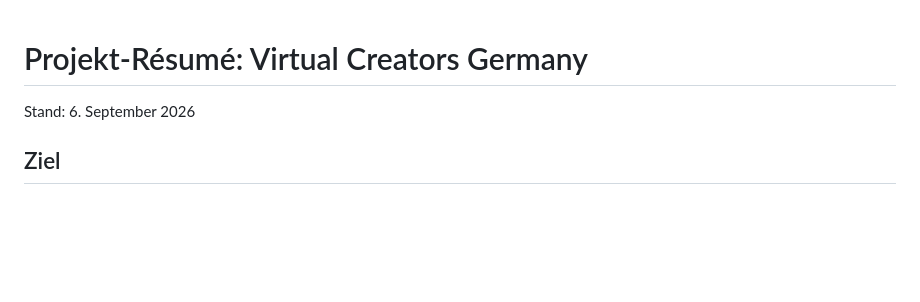
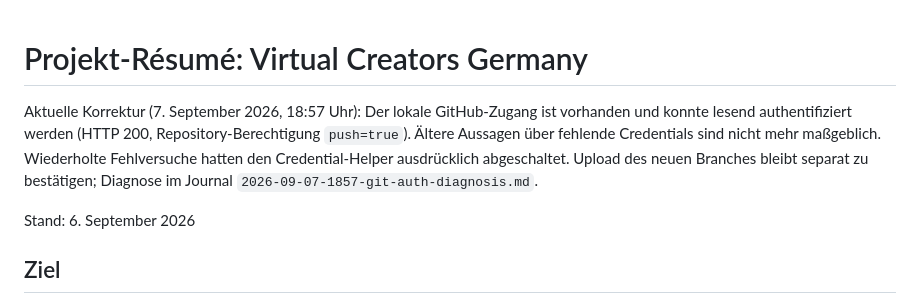
Before and after one commit to zippotv1337-code/codex, a Markdown page: creator-collab/PROJECT_RESUME.md, the part around the change. Drawn GitHub-style; blank space fills up the shorter version.

```diff
--- a/creator-collab/PROJECT_RESUME.md
+++ b/creator-collab/PROJECT_RESUME.md
@@ -1,4 +1,11 @@
 # Projekt-Résumé: Virtual Creators Germany
+
+Aktuelle Korrektur (7. September 2026, 18:57 Uhr): Der lokale GitHub-Zugang
+ist vorhanden und konnte lesend authentifiziert werden (HTTP 200,
+Repository-Berechtigung `push=true`). Ältere Aussagen über fehlende
+Credentials sind nicht mehr maßgeblich. Wiederholte Fehlversuche hatten den
+Credential-Helper ausdrücklich abgeschaltet. Upload des neuen Branches
+bleibt separat zu bestätigen; Diagnose im Journal `2026-09-07-1857-git-auth-diagnosis.md`.
 
 Stand: 6. September 2026
 
```
Also changed, not shown: creator-collab/CURRENT_HANDOFF.md (+12 -0 lines), creator-collab/sessions/2026-09-07-1857-git-auth-diagnosis.md (added, +39 -0 lines).
